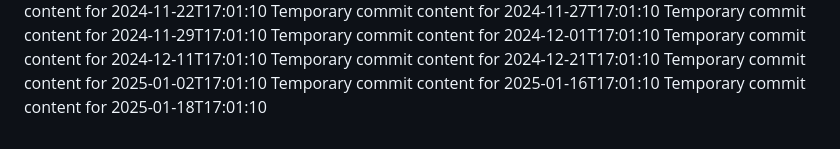
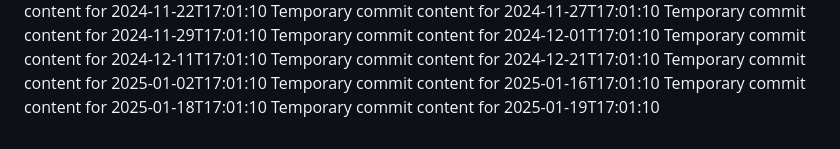
Before and after one commit to blinddumper/code-764-h, a Markdown page: report.md, the part around the change. GitHub-like rendering.

Commit message:
Updated project documentation

```diff
--- a/report.md
+++ b/report.md
@@ -73,3 +73,4 @@ Temporary commit content for 2024-12-21T17:01:10
 Temporary commit content for 2025-01-02T17:01:10
 Temporary commit content for 2025-01-16T17:01:10
 Temporary commit content for 2025-01-18T17:01:10
+Temporary commit content for 2025-01-19T17:01:10
```
